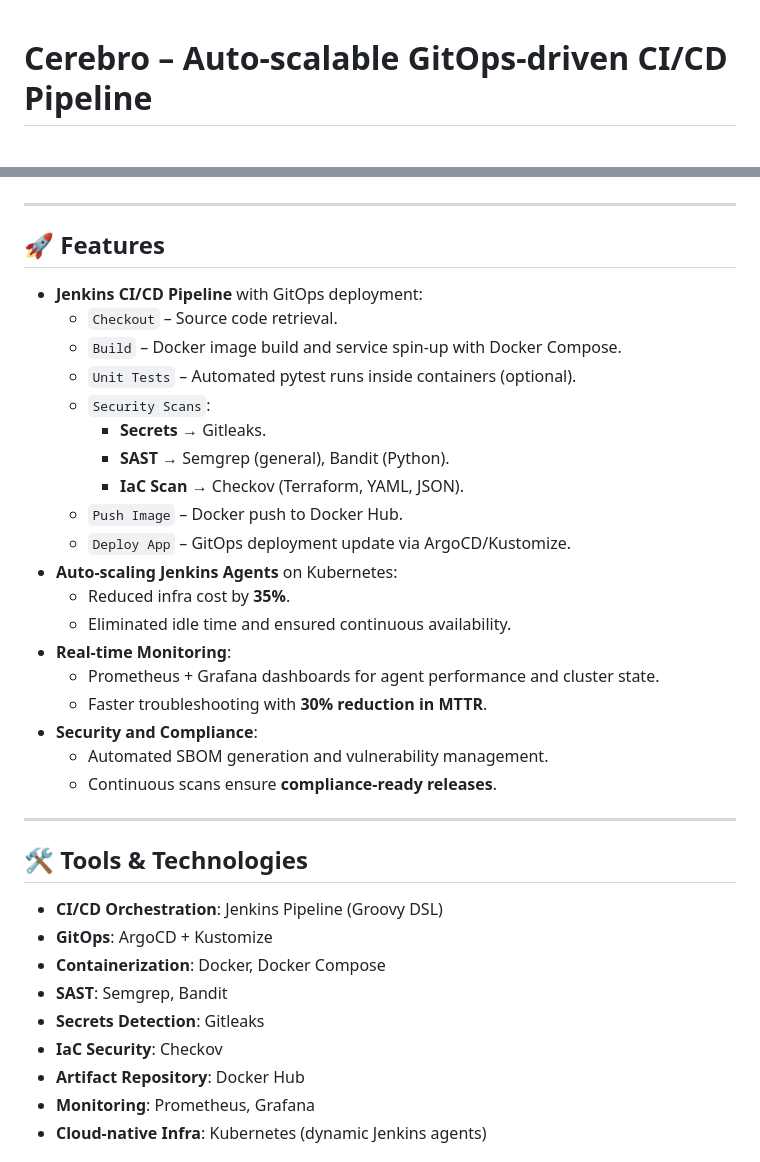
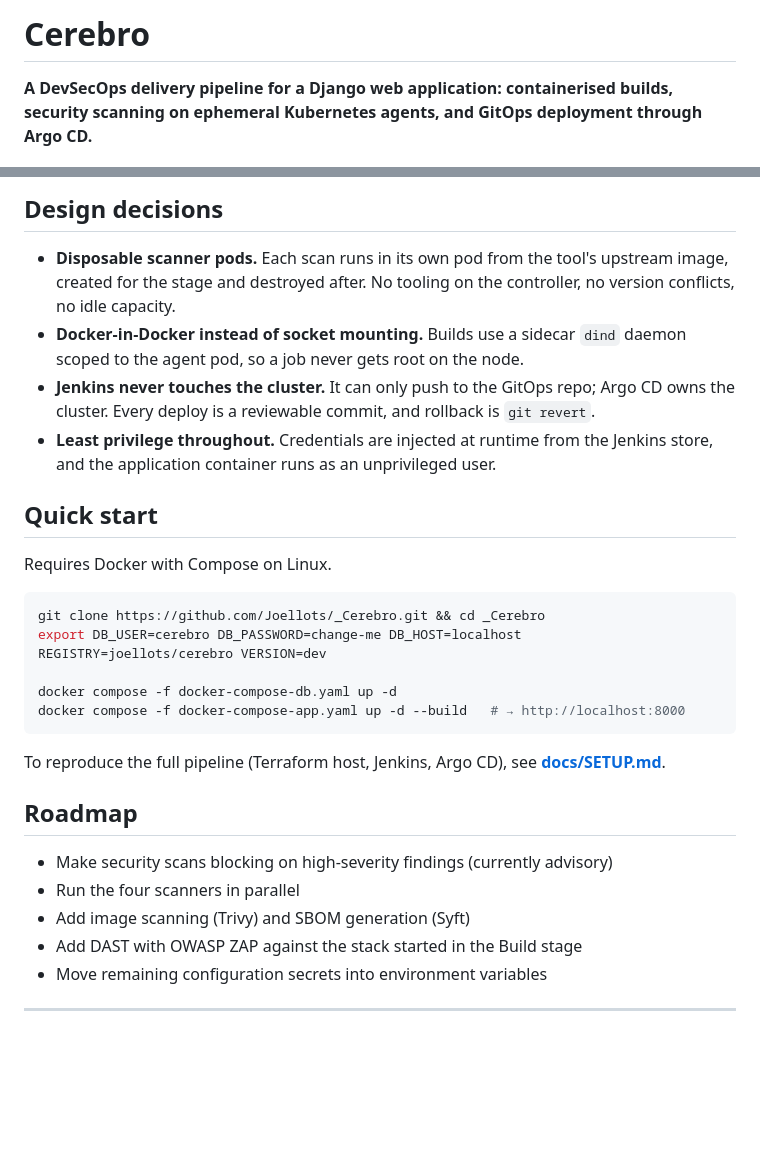
Before and after one commit to Joellots/_Cerebro, a Markdown page: README.md, 2 parts joined by grey strips. Rendered like a GitHub page; blank space fills up the shorter version.

Commit message:
Revise README for Cerebro project overview and features
Updated project description and features in README.

````diff
--- a/README.md
+++ b/README.md
@@ -1,3 +1,4 @@
+# Cerebro
 
-# Cerebro – Auto-scalable GitOps-driven CI/CD Pipeline
+**A DevSecOps delivery pipeline for a Django web application: containerised builds, security scanning on ephemeral Kubernetes agents, and GitOps deployment through Argo CD.**
 
@@ -6,39 +43,31 @@ It integrates **SAST, DAST, SBOM, and IaC scans**, while supporting **auto-scale
+## Design decisions
+
+- **Disposable scanner pods.** Each scan runs in its own pod from the tool's upstream image, created for the stage and destroyed after. No tooling on the controller, no version conflicts, no idle capacity.
+- **Docker-in-Docker instead of socket mounting.** Builds use a sidecar `dind` daemon scoped to the agent pod, so a job never gets root on the node.
+- **Jenkins never touches the cluster.** It can only push to the GitOps repo; Argo CD owns the cluster. Every deploy is a reviewable commit, and rollback is `git revert`.
+- **Least privilege throughout.** Credentials are injected at runtime from the Jenkins store, and the application container runs as an unprivileged user.
+
+## Quick start
+
+Requires Docker with Compose on Linux.
+
+```bash
+git clone https://github.com/Joellots/_Cerebro.git && cd _Cerebro
+export DB_USER=cerebro DB_PASSWORD=change-me DB_HOST=localhost REGISTRY=joellots/cerebro VERSION=dev
+
+docker compose -f docker-compose-db.yaml up -d
+docker compose -f docker-compose-app.yaml up -d --build   # → http://localhost:8000
+```
+
+To reproduce the full pipeline (Terraform host, Jenkins, Argo CD), see **[docs/SETUP.md](docs/SETUP.md)**.
+
+## Roadmap
+
+- Make security scans blocking on high-severity findings (currently advisory)
+- Run the four scanners in parallel
+- Add image scanning (Trivy) and SBOM generation (Syft)
+- Add DAST with OWASP ZAP against the stack started in the Build stage
+- Move remaining configuration secrets into environment variables
 
 ---
 
-## 🚀 Features
-
-- **Jenkins CI/CD Pipeline** with GitOps deployment:
-  - `Checkout` – Source code retrieval.
-  - `Build` – Docker image build and service spin-up with Docker Compose.
-  - `Unit Tests` – Automated pytest runs inside containers (optional).
-  - `Security Scans`:
-    - **Secrets** → Gitleaks.
-    - **SAST** → Semgrep (general), Bandit (Python).
-    - **IaC Scan** → Checkov (Terraform, YAML, JSON).
-  - `Push Image` – Docker push to Docker Hub.
-  - `Deploy App` – GitOps deployment update via ArgoCD/Kustomize.
-- **Auto-scaling Jenkins Agents** on Kubernetes:
-  - Reduced infra cost by **35%**.
-  - Eliminated idle time and ensured continuous availability.
-- **Real-time Monitoring**:
-  - Prometheus + Grafana dashboards for agent performance and cluster state.
-  - Faster troubleshooting with **30% reduction in MTTR**.
-- **Security and Compliance**:
-  - Automated SBOM generation and vulnerability management.
-  - Continuous scans ensure **compliance-ready releases**.
-
----
-
-## 🛠️ Tools & Technologies
-
-- **CI/CD Orchestration**: Jenkins Pipeline (Groovy DSL)
-- **GitOps**: ArgoCD + Kustomize
-- **Containerization**: Docker, Docker Compose
-- **SAST**: Semgrep, Bandit
-- **Secrets Detection**: Gitleaks
-- **IaC Security**: Checkov
-- **Artifact Repository**: Docker Hub
-- **Monitoring**: Prometheus, Grafana
-- **Cloud-native Infra**: Kubernetes (dynamic Jenkins agents)
-
````
Also changed, not shown: other parts of README.md (+39 -96 lines).
